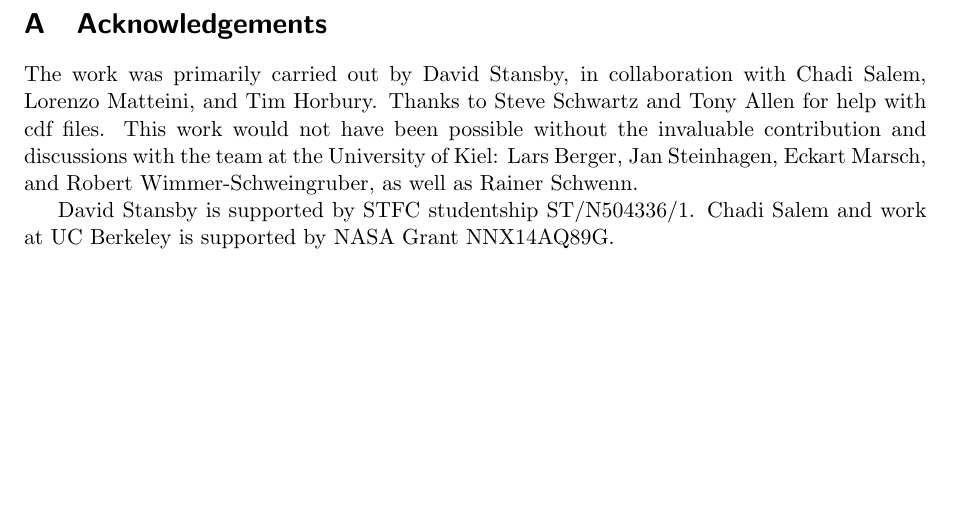
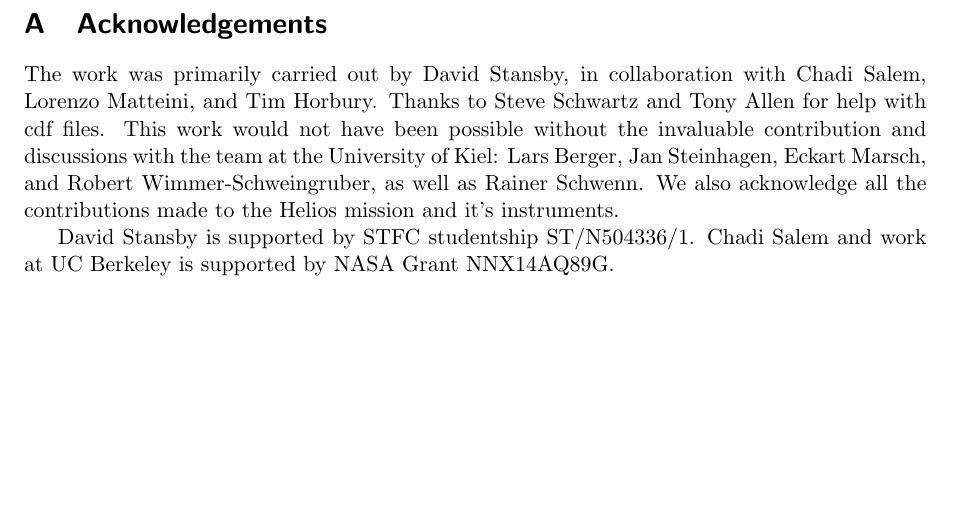
Before and after one commit to dstansby/alphafit, a LaTeX document (guide/core_fit_users_guide.tex): part of page 7 of 7, cut so that both start at the same text. Compiled offline with pdfLaTeX.

Commit message:
Acknowledge Helios instrument teams

```diff
--- a/guide/core_fit_users_guide.tex
+++ b/guide/core_fit_users_guide.tex
@@ -162,7 +162,7 @@ The timestamps in this data set were taken directly from the timestamps given in
 %%%%%
 \appendix
 \section{Acknowledgements}
-The work was primarily carried out by David Stansby, in collaboration with Chadi Salem, Lorenzo Matteini, and Tim Horbury. Thanks to Steve Schwartz and Tony Allen for help with cdf files. This work would not have been possible without the invaluable contribution and discussions with the team at the University of Kiel: Lars Berger, Jan Steinhagen, Eckart Marsch, and Robert Wimmer-Schweingruber, as well as Rainer Schwenn.
+The work was primarily carried out by David Stansby, in collaboration with Chadi Salem, Lorenzo Matteini, and Tim Horbury. Thanks to Steve Schwartz and Tony Allen for help with cdf files. This work would not have been possible without the invaluable contribution and discussions with the team at the University of Kiel: Lars Berger, Jan Steinhagen, Eckart Marsch, and Robert Wimmer-Schweingruber, as well as Rainer Schwenn. We also acknowledge all the contributions made to the Helios mission and it's instruments.
 
 David Stansby is supported by STFC studentship ST/N504336/1. Chadi Salem and work at UC Berkeley is supported by NASA Grant NNX14AQ89G.
 \end{document}
```
